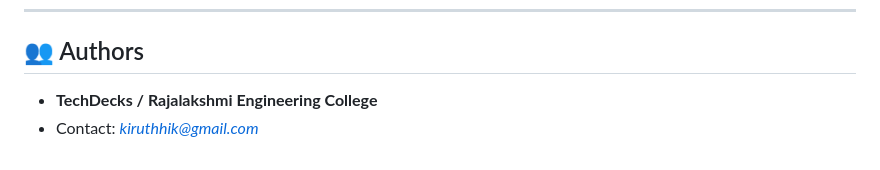
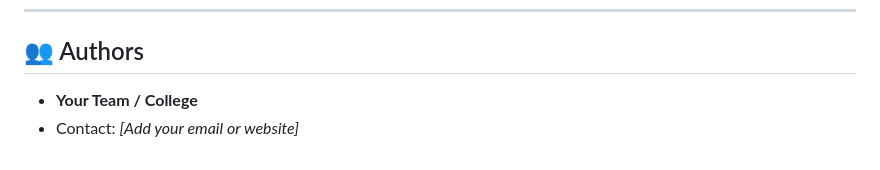
Before and after one commit to Kiruthhik/OD_management_system, a Markdown page: README.md, the part around the change printed below. Drawn GitHub-style.

```diff
--- a/README.md
+++ b/README.md
@@ -215,5 +263,5 @@ python manage.py runserver
 
 ## 👥 Authors
 
-* **TechDecks / Rajalakshmi Engineering College**
-* Contact: *kiruthhik@gmail.com*
+* **Your Team / College**
+* Contact: *\[Add your email or website]*
```
Also changed, not shown: other parts of README.md (+111 -63 lines).
